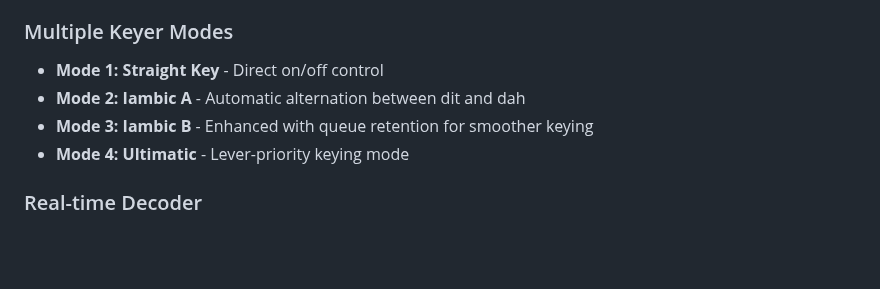
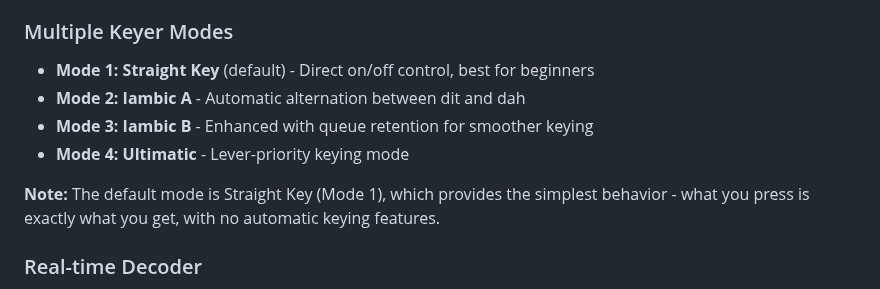
Before and after one commit to Vail-CW/training_tools, a Markdown page: docs/qso-simulator.md, the part around the change. GitHub-like rendering; blank space fills up the shorter version.

Commit message:
Document keyer mode default fix
Updated documentation to reflect that Straight Key (Mode 1) is now the
default keyer mode:

- CLAUDE.md: Added keyer mode default fix to December 12 updates
- qso-simulator.md: Marked Mode 1 as default and added note explaining
  it's the simplest mode for beginners

```diff
--- a/docs/qso-simulator.md
+++ b/docs/qso-simulator.md
@@ -73,10 +73,12 @@ Use keyboard or USB CW keys to send morse code in the simulator.
 - **`]` key** = Dah (backup for USB interfaces)
 
 ### Multiple Keyer Modes
-- **Mode 1: Straight Key** - Direct on/off control
+- **Mode 1: Straight Key** (default) - Direct on/off control, best for beginners
 - **Mode 2: Iambic A** - Automatic alternation between dit and dah
 - **Mode 3: Iambic B** - Enhanced with queue retention for smoother keying
 - **Mode 4: Ultimatic** - Lever-priority keying mode
+
+**Note:** The default mode is Straight Key (Mode 1), which provides the simplest behavior - what you press is exactly what you get, with no automatic keying features.
 
 ### Real-time Decoder
 - Automatically converts dit/dah timing into characters
```
